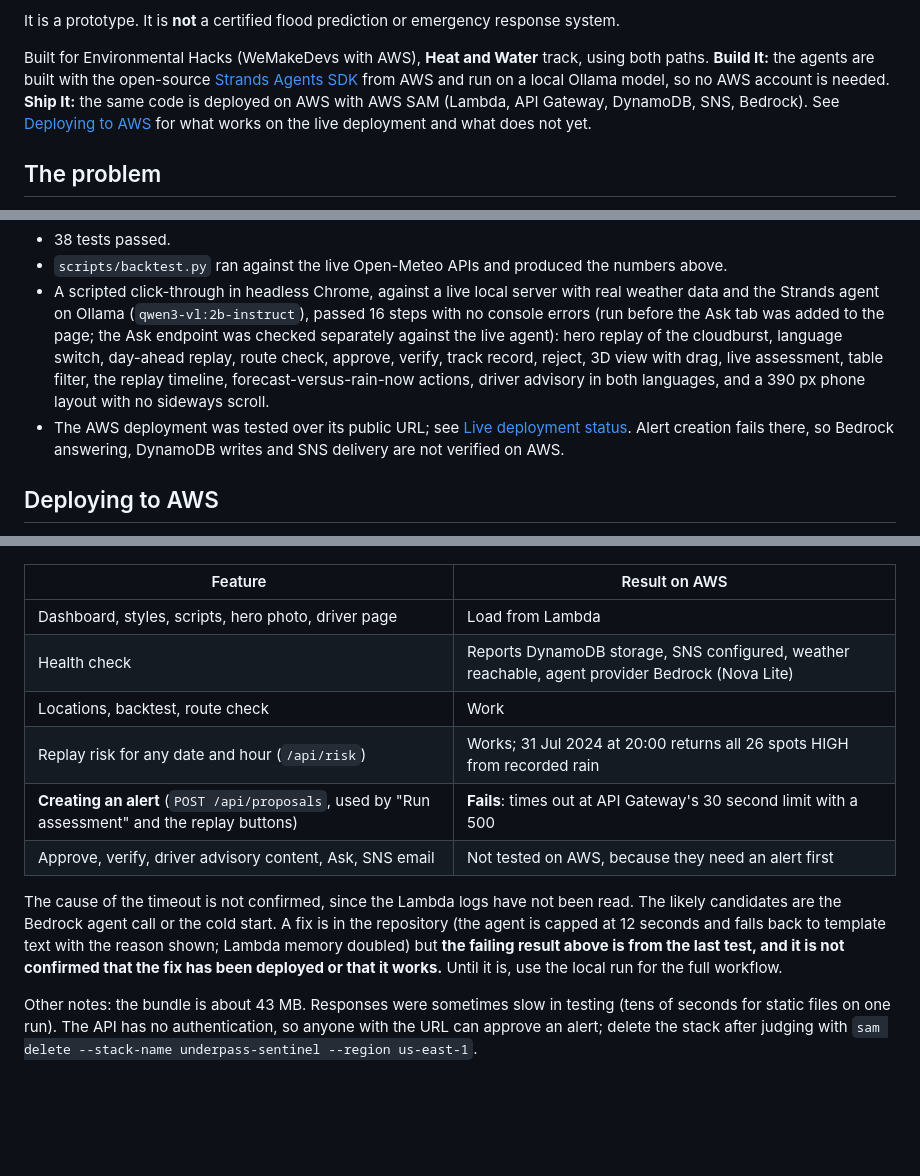
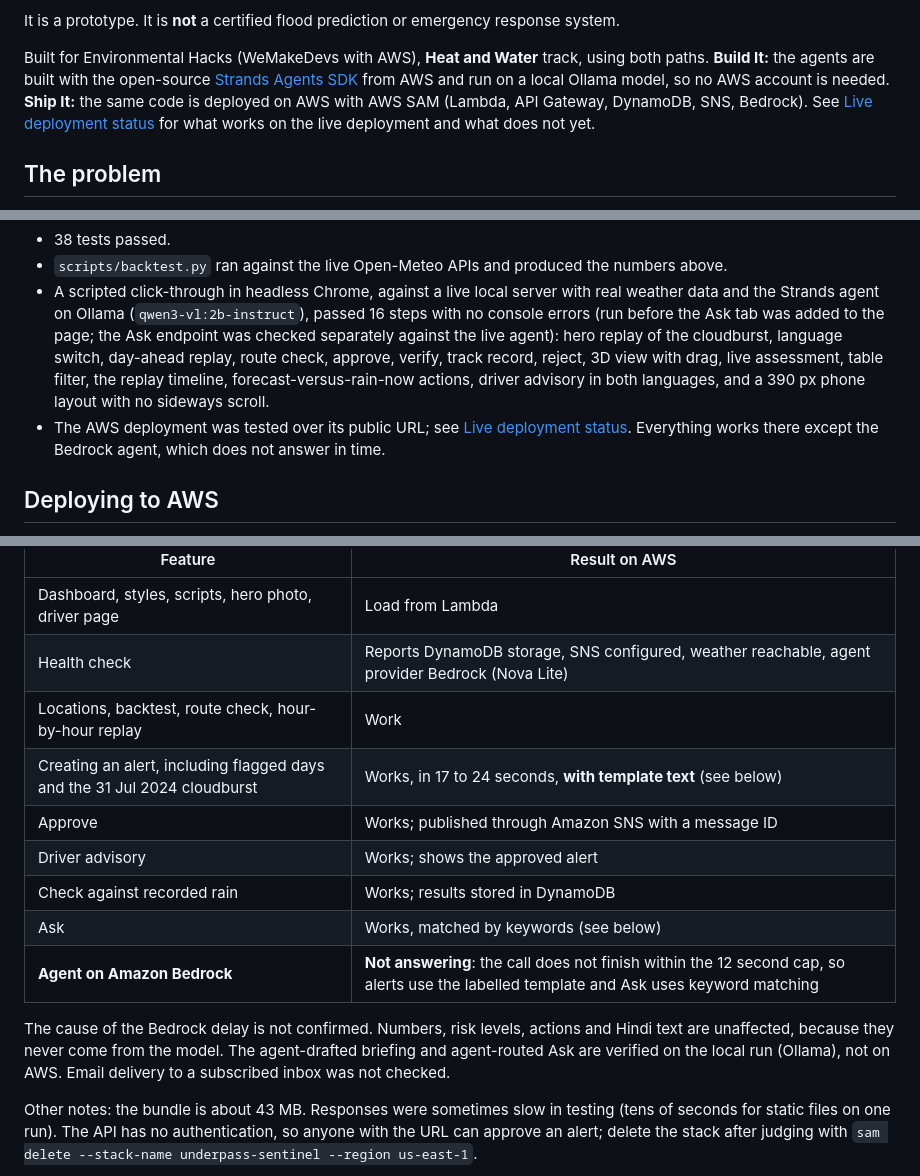
Before and after one commit to Dakshhhhh-ops/Environmental-hacks, a Markdown page: README.md, 3 parts joined by grey strips. GitHub-like rendering; blank space fills up the shorter version.

Commit message:
README: add live demo link and current deployment status

```diff
--- a/README.md
+++ b/README.md
@@ -5,6 +7,6 @@ Decision support for the people who dispatch school buses, ambulances and delive
 It is a prototype. It is **not** a certified flood prediction or emergency response system.
 
-Built for Environmental Hacks (WeMakeDevs with AWS), **Heat and Water** track, using both paths. **Build It:** the agents are built with the open-source [Strands Agents SDK](https://strandsagents.com) from AWS and run on a local Ollama model, so no AWS account is needed. **Ship It:** the same code is deployed on AWS with AWS SAM (Lambda, API Gateway, DynamoDB, SNS, Bedrock). See [Deploying to AWS](#deploying-to-aws) for what works on the live deployment and what does not yet.
+Built for Environmental Hacks (WeMakeDevs with AWS), **Heat and Water** track, using both paths. **Build It:** the agents are built with the open-source [Strands Agents SDK](https://strandsagents.com) from AWS and run on a local Ollama model, so no AWS account is needed. **Ship It:** the same code is deployed on AWS with AWS SAM (Lambda, API Gateway, DynamoDB, SNS, Bedrock). See [Live deployment status](#live-deployment-status-tested-2026-10-12) for what works on the live deployment and what does not yet.
 
 ## The problem
 
@@ -129,7 +131,7 @@ For agent-drafted alerts, install [Ollama](https://ollama.com), start it, and pu
 - 38 tests passed.
 - `scripts/backtest.py` ran against the live Open-Meteo APIs and produced the numbers above.
 - A scripted click-through in headless Chrome, against a live local server with real weather data and the Strands agent on Ollama (`qwen3-vl:2b-instruct`), passed 16 steps with no console errors (run before the Ask tab was added to the page; the Ask endpoint was checked separately against the live agent): hero replay of the cloudburst, language switch, day-ahead replay, route check, approve, verify, track record, reject, 3D view with drag, live assessment, table filter, the replay timeline, forecast-versus-rain-now actions, driver advisory in both languages, and a 390 px phone layout with no sideways scroll.
-- The AWS deployment was tested over its public URL; see [Live deployment status](#live-deployment-status-tested-2026-10-12). Alert creation fails there, so Bedrock answering, DynamoDB writes and SNS delivery are not verified on AWS.
+- The AWS deployment was tested over its public URL; see [Live deployment status](#live-deployment-status-tested-2026-10-12). Everything works there except the Bedrock agent, which does not answer in time.
 
 ## Deploying to AWS
 
@@ -153,12 +155,15 @@ The stack is deployed in `us-east-1` at <https://ssainw9s4c.execute-api.us-east-
 |---|---|
 | Dashboard, styles, scripts, hero photo, driver page | Load from Lambda |
 | Health check | Reports DynamoDB storage, SNS configured, weather reachable, agent provider Bedrock (Nova Lite) |
-| Locations, backtest, route check | Work |
-| Replay risk for any date and hour (`/api/risk`) | Works; 31 Jul 2024 at 20:00 returns all 26 spots HIGH from recorded rain |
-| **Creating an alert** (`POST /api/proposals`, used by "Run assessment" and the replay buttons) | **Fails**: times out at API Gateway's 30 second limit with a 500 |
-| Approve, verify, driver advisory content, Ask, SNS email | Not tested on AWS, because they need an alert first |
+| Locations, backtest, route check, hour-by-hour replay | Work |
+| Creating an alert, including flagged days and the 31 Jul 2024 cloudburst | Works, in 17 to 24 seconds, **with template text** (see below) |
+| Approve | Works; published through Amazon SNS with a message ID |
+| Driver advisory | Works; shows the approved alert |
+| Check against recorded rain | Works; results stored in DynamoDB |
+| Ask | Works, matched by keywords (see below) |
+| **Agent on Amazon Bedrock** | **Not answering**: the call does not finish within the 12 second cap, so alerts use the labelled template and Ask uses keyword matching |
 
-The cause of the timeout is not confirmed, since the Lambda logs have not been read. The likely candidates are the Bedrock agent call or the cold start. A fix is in the repository (the agent is capped at 12 seconds and falls back to template text with the reason shown; Lambda memory doubled) but **the failing result above is from the last test, and it is not confirmed that the fix has been deployed or that it works.** Until it is, use the local run for the full workflow.
+The cause of the Bedrock delay is not confirmed. Numbers, risk levels, actions and Hindi text are unaffected, because they never come from the model. The agent-drafted briefing and agent-routed Ask are verified on the local run (Ollama), not on AWS. Email delivery to a subscribed inbox was not checked.
 
 Other notes: the bundle is about 43 MB. Responses were sometimes slow in testing (tens of seconds for static files on one run). The API has no authentication, so anyone with the URL can approve an alert; delete the stack after judging with `sam delete --stack-name underpass-sentinel --region us-east-1`.
 
```
Also changed, not shown: other parts of README.md (+3 -1 lines).
